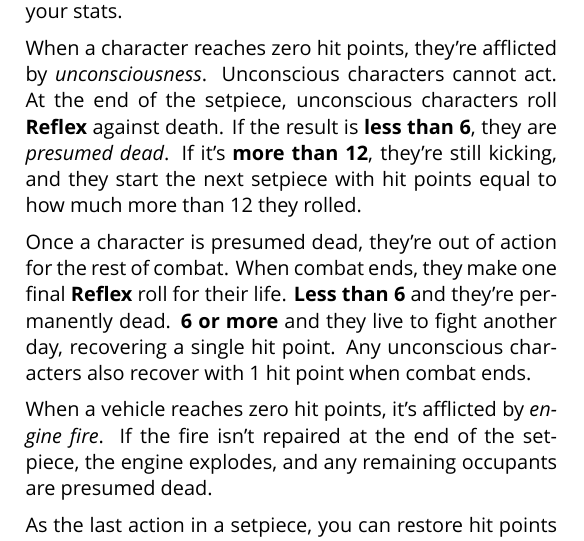
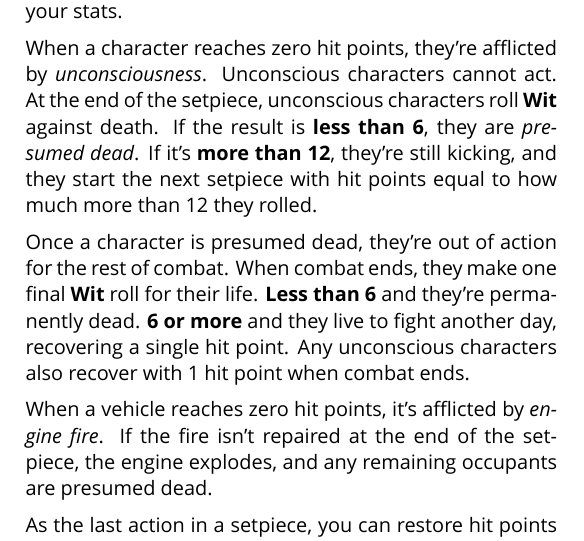
Before and after one commit to apaleslimghost/Outback, a LaTeX document (outback-basic-and-extended.tex, which reads sections/combat/damage.tex): part of one column of page 1 of 5, cut so that both start at the same text. Compiled offline with XeLaTeX; a missing font is replaced by an installed copy or a similar font.

Commit message:
rejig some stats

```diff
--- a/sections/combat/damage.tex
+++ b/sections/combat/damage.tex
@@ -2,9 +2,9 @@
 
 Attacks to a vehicle damage the vehicle, not its occupants, unless the attack states otherwise. Some actions can cause \emph{afflictions}, which are conditions that adversely affect your stats.
 
-When a character reaches zero hit points, they're afflicted by \emph{unconsciousness}. Unconscious characters cannot act. At the end of the setpiece, unconscious characters roll \stat{\statSkill} against death. If the result is \textbf{less than 6}, they are \emph{presumed dead}. If it's \textbf{more than 12}, they're still kicking, and they start the next setpiece with hit points equal to how much more than 12 they rolled.
+When a character reaches zero hit points, they're afflicted by \emph{unconsciousness}. Unconscious characters cannot act. At the end of the setpiece, unconscious characters roll \stat{\statMental} against death. If the result is \textbf{less than 6}, they are \emph{presumed dead}. If it's \textbf{more than 12}, they're still kicking, and they start the next setpiece with hit points equal to how much more than 12 they rolled.
 
-Once a character is presumed dead, they're out of action for the rest of combat. When combat ends, they make one final \stat{\statSkill} roll for their life. \textbf{Less than 6} and they're permanently dead. \textbf{6 or more} and they live to fight another day, recovering a single hit point. Any unconscious characters also recover with 1 hit point when combat ends.
+Once a character is presumed dead, they're out of action for the rest of combat. When combat ends, they make one final \stat{\statMental} roll for their life. \textbf{Less than 6} and they're permanently dead. \textbf{6 or more} and they live to fight another day, recovering a single hit point. Any unconscious characters also recover with 1 hit point when combat ends.
 
 When a vehicle reaches zero hit points, it's afflicted by \emph{engine fire}. If the fire isn't repaired at the end of the setpiece, the engine explodes, and any remaining occupants are presumed dead.
 
```
